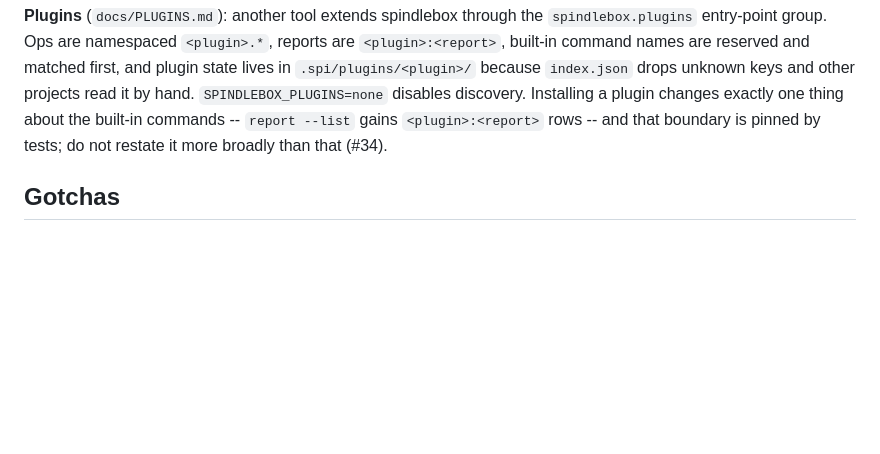
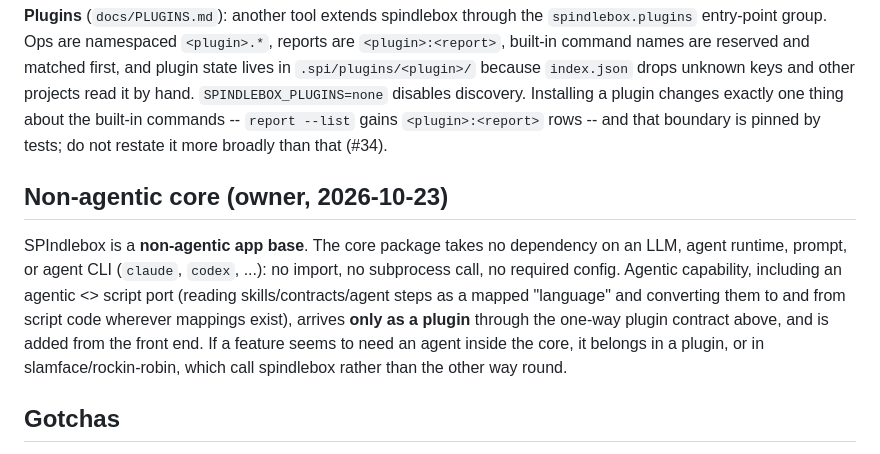
Before and after one commit to moonsoup/spindlebox, a Markdown page: CLAUDE.md, the part around the change. Drawn GitHub-style; blank space fills up the shorter version.

Commit message:
CLAUDE.md: non-agentic core rule; agentic capability only via plugins
Co-Authored-By: Claude Opus 5.5 <noreply@anthropic.com>
Claude-Session: https://claude.ai/code/session_0145b9gMhsfHa6Qg2qDskm9i

```diff
--- a/CLAUDE.md
+++ b/CLAUDE.md
@@ -44,6 +44,17 @@ unknown keys and other projects read it by hand. `SPINDLEBOX_PLUGINS=none`
 disables discovery. Installing a plugin changes exactly one thing about the
 built-in commands -- `report --list` gains `<plugin>:<report>` rows -- and that
 boundary is pinned by tests; do not restate it more broadly than that (#34).
+
+## Non-agentic core (owner, 2026-10-23)
+
+SPIndlebox is a **non-agentic app base**. The core package takes no dependency on an
+LLM, agent runtime, prompt, or agent CLI (`claude`, `codex`, ...): no import, no
+subprocess call, no required config. Agentic capability, including an agentic
+<> script port (reading skills/contracts/agent steps as a mapped "language" and
+converting them to and from script code wherever mappings exist), arrives **only as a
+plugin** through the one-way plugin contract above, and is added from the front end.
+If a feature seems to need an agent inside the core, it belongs in a plugin, or in
+slamface/rockin-robin, which call spindlebox rather than the other way round.
 
 ## Gotchas
 
```
